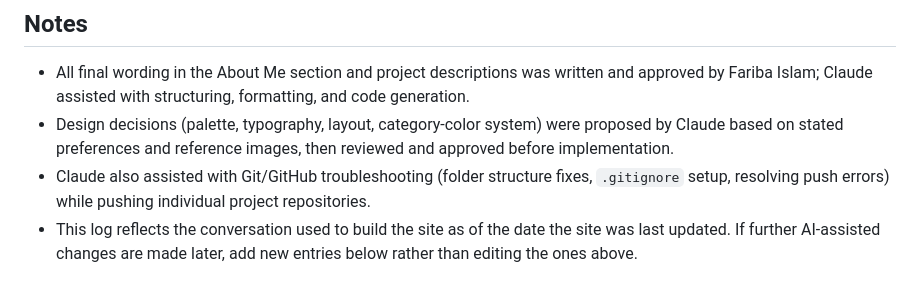
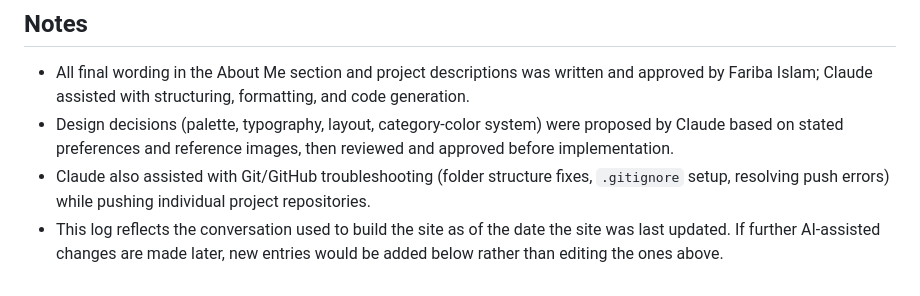
Before and after one commit to faribaislam-spec/faribaislam-spec.github.io, a Markdown page: AI-USAGE.md, the part around the change. Rendered like a GitHub page.

```diff
--- a/AI-USAGE.md
+++ b/AI-USAGE.md
@@ -92,4 +92,4 @@ This portfolio was built with help from **Claude** (Anthropic). Below is the pro
 - All final wording in the About Me section and project descriptions was written and approved by Fariba Islam; Claude assisted with structuring, formatting, and code generation.
 - Design decisions (palette, typography, layout, category-color system) were proposed by Claude based on stated preferences and reference images, then reviewed and approved before implementation.
 - Claude also assisted with Git/GitHub troubleshooting (folder structure fixes, `.gitignore` setup, resolving push errors) while pushing individual project repositories.
-- This log reflects the conversation used to build the site as of the date the site was last updated. If further AI-assisted changes are made later, add new entries below rather than editing the ones above.
+- This log reflects the conversation used to build the site as of the date the site was last updated. If further AI-assisted changes are made later,  new entries would be added below rather than editing the ones above.
```
